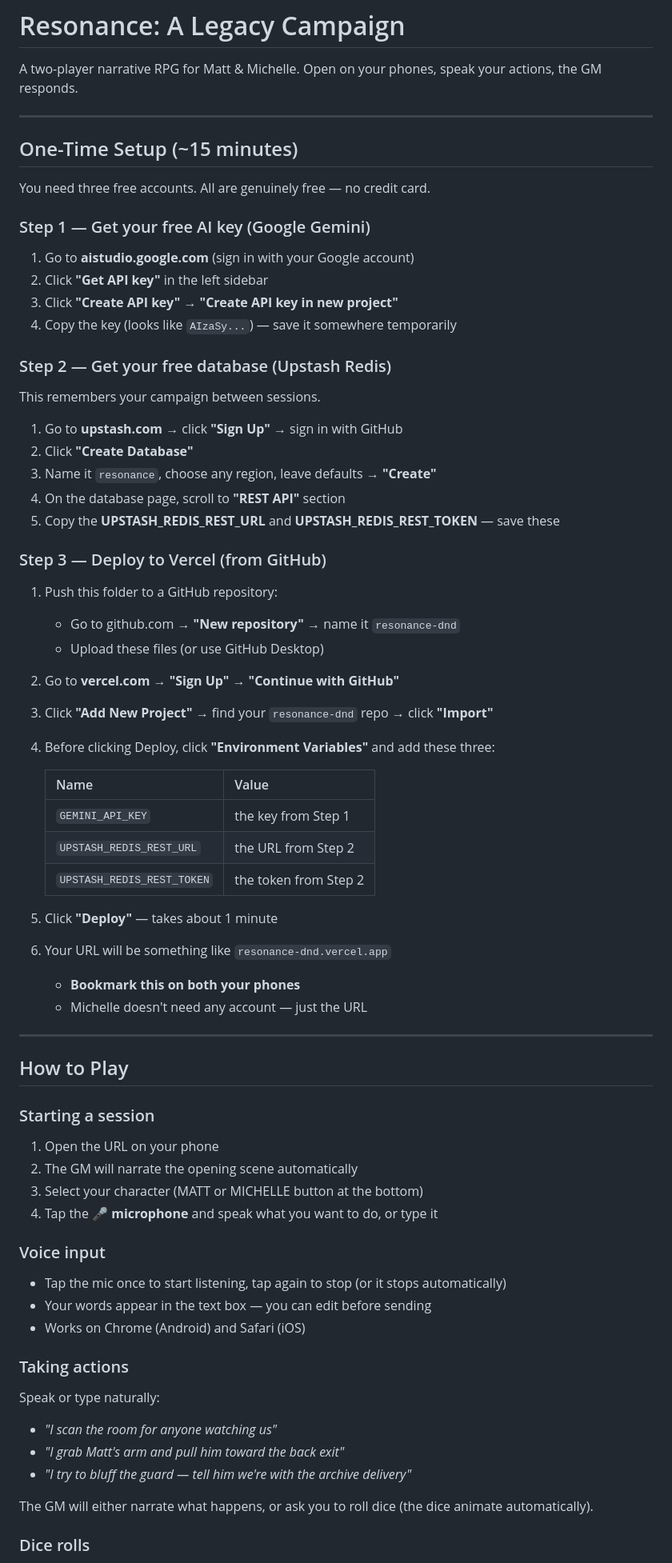
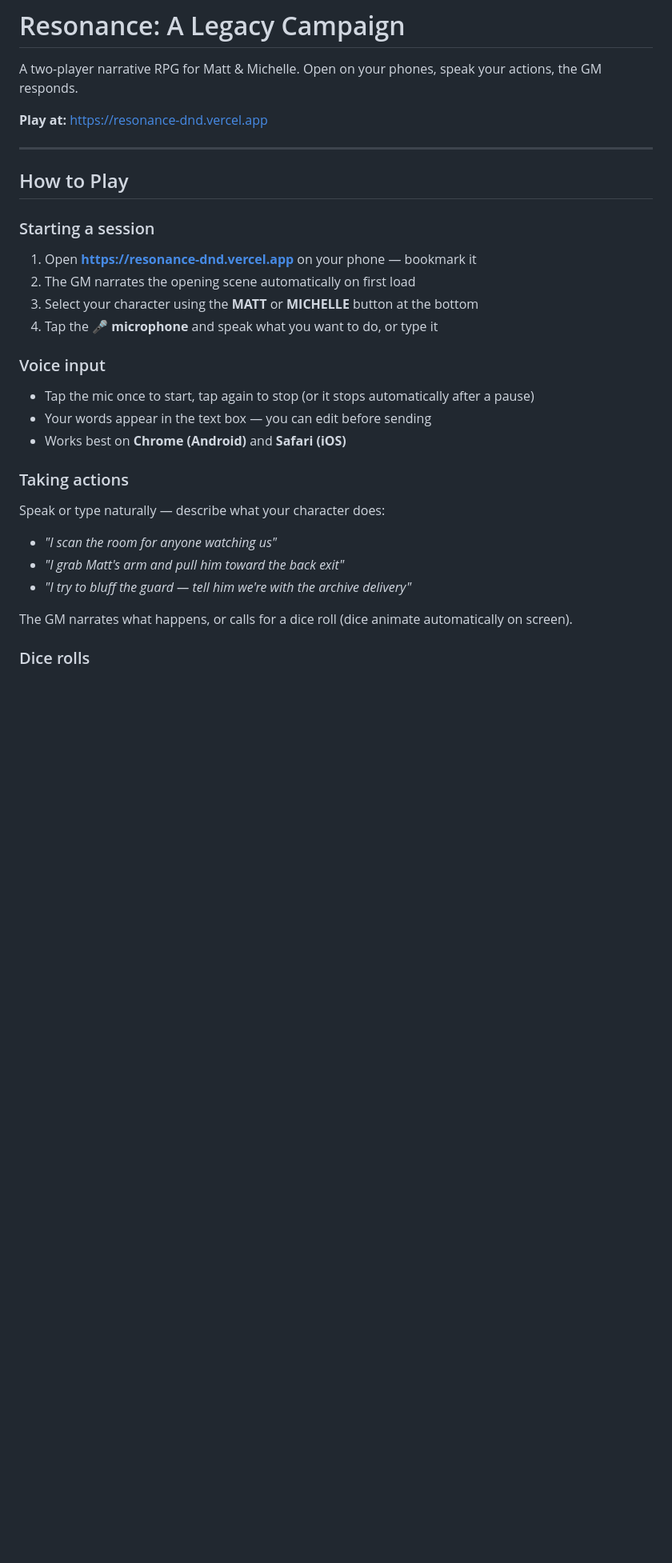
Before and after one commit to mattmanne/manne-chronicles, a Markdown page: README.md, the part around one of its changes. Shown at 80% size. Rendered like a GitHub page; blank space fills up the shorter version.

```diff
--- a/README.md
+++ b/README.md
@@ -2,52 +2,7 @@
 
 A two-player narrative RPG for Matt & Michelle. Open on your phones, speak your actions, the GM responds.
 
----
-
-## One-Time Setup (~15 minutes)
-
-You need three free accounts. All are genuinely free — no credit card.
-
-### Step 1 — Get your free AI key (Google Gemini)
-
-1. Go to **aistudio.google.com** (sign in with your Google account)
-2. Click **"Get API key"** in the left sidebar
-3. Click **"Create API key"** → **"Create API key in new project"**
-4. Copy the key (looks like `AIzaSy...`) — save it somewhere temporarily
-
-### Step 2 — Get your free database (Upstash Redis)
-
-This remembers your campaign between sessions.
-
-1. Go to **upstash.com** → click **"Sign Up"** → sign in with GitHub
-2. Click **"Create Database"**
-3. Name it `resonance`, choose any region, leave defaults → **"Create"**
-4. On the database page, scroll to **"REST API"** section
-5. Copy the **UPSTASH_REDIS_REST_URL** and **UPSTASH_REDIS_REST_TOKEN** — save these
-
-### Step 3 — Deploy to Vercel (from GitHub)
-
-1. Push this folder to a GitHub repository:
-   - Go to github.com → **"New repository"** → name it `resonance-dnd`
-   - Upload these files (or use GitHub Desktop)
-
-2. Go to **vercel.com** → **"Sign Up"** → **"Continue with GitHub"**
-
-3. Click **"Add New Project"** → find your `resonance-dnd` repo → click **"Import"**
-
-4. Before clicking Deploy, click **"Environment Variables"** and add these three:
-
-   | Name | Value |
-   |------|-------|
-   | `GEMINI_API_KEY` | the key from Step 1 |
-   | `UPSTASH_REDIS_REST_URL` | the URL from Step 2 |
-   | `UPSTASH_REDIS_REST_TOKEN` | the token from Step 2 |
-
-5. Click **"Deploy"** — takes about 1 minute
-
-6. Your URL will be something like `resonance-dnd.vercel.app`
-   - **Bookmark this on both your phones**
-   - Michelle doesn't need any account — just the URL
+**Play at:** https://resonance-dnd.vercel.app
 
 ---
 
@@ -55,25 +10,25 @@ This remembers your campaign between sessions.
 
 ### Starting a session
 
-1. Open the URL on your phone
-2. The GM will narrate the opening scene automatically
-3. Select your character (MATT or MICHELLE button at the bottom)
+1. Open **https://resonance-dnd.vercel.app** on your phone — bookmark it
+2. The GM narrates the opening scene automatically on first load
+3. Select your character using the **MATT** or **MICHELLE** button at the bottom
 4. Tap the **🎤 microphone** and speak what you want to do, or type it
 
 ### Voice input
 
-- Tap the mic once to start listening, tap again to stop (or it stops automatically)
+- Tap the mic once to start, tap again to stop (or it stops automatically after a pause)
 - Your words appear in the text box — you can edit before sending
-- Works on Chrome (Android) and Safari (iOS)
+- Works best on **Chrome (Android)** and **Safari (iOS)**
 
 ### Taking actions
 
-Speak or type naturally:
+Speak or type naturally — describe what your character does:
 - *"I scan the room for anyone watching us"*
 - *"I grab Matt's arm and pull him toward the back exit"*
 - *"I try to bluff the guard — tell him we're with the archive delivery"*
 
-The GM will either narrate what happens, or ask you to roll dice (the dice animate automatically).
+The GM narrates what happens, or calls for a dice roll (dice animate automatically on screen).
 
 ### Dice rolls
 
```
Also changed, not shown: other parts of README.md (+59 -19 lines).
